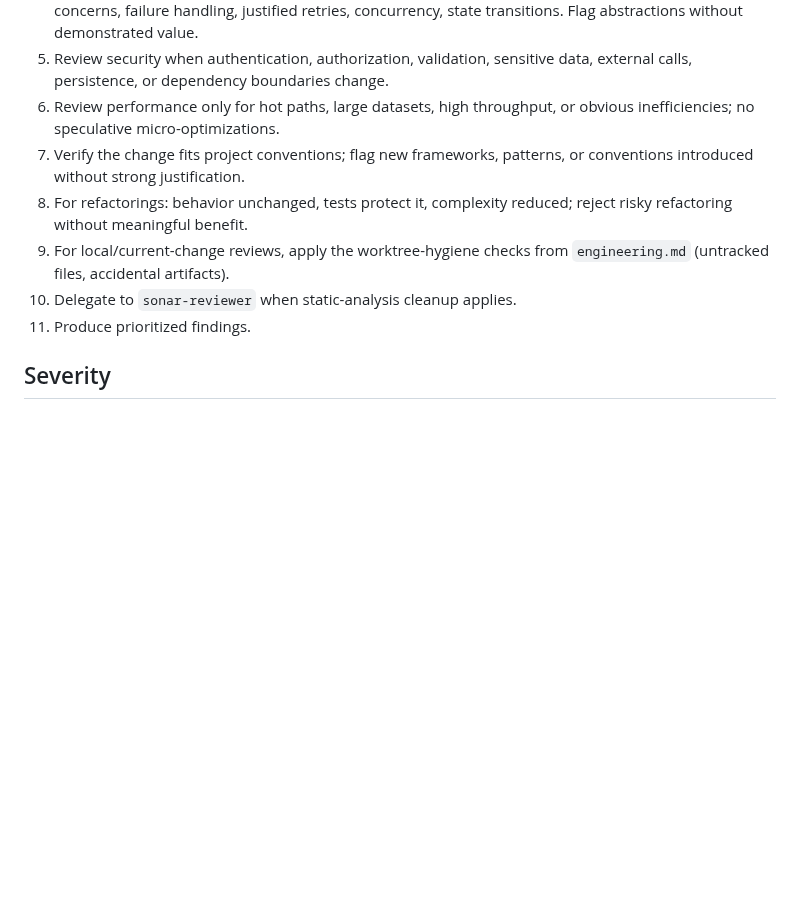
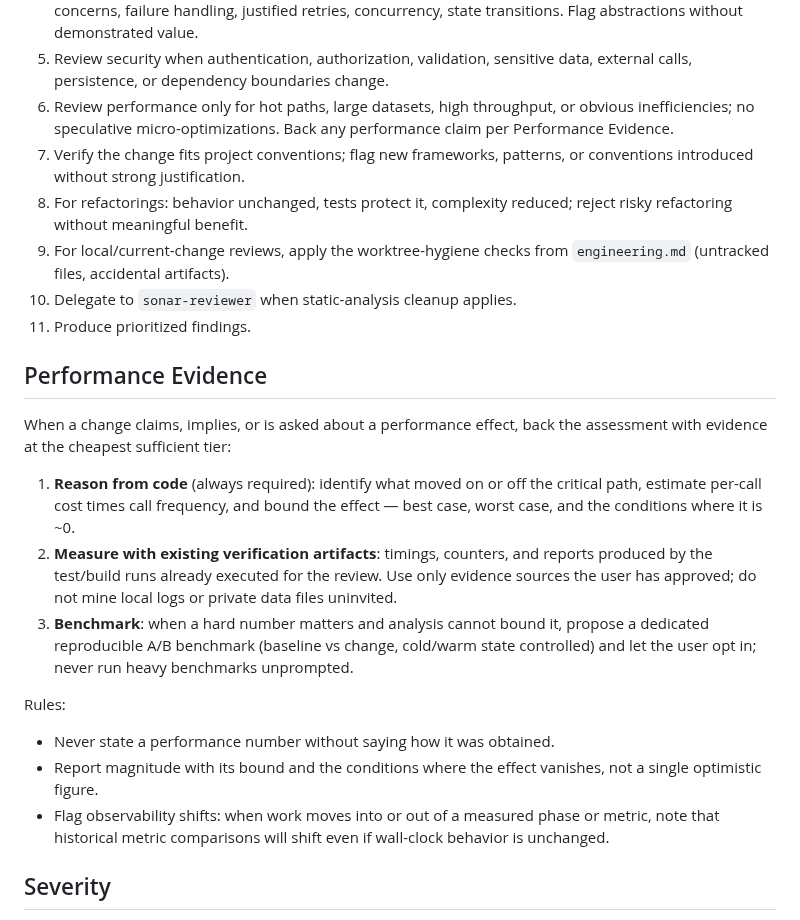
Before and after one commit to ousatov-ua/ai-skills, a Markdown page: skills/code-reviewer/SKILL.md, the part around the change. GitHub-like rendering; blank space fills up the shorter version.

Commit message:
code-reviewer: add Performance Evidence section
Require performance claims to be backed by a tiered evidence ladder:
code reasoning with bounds (always), approved verification artifacts,
or an opt-in reproducible A/B benchmark. Add rules on stating evidence
provenance, reporting bounds, and flagging observability shifts.

Co-Authored-By: Claude Fable 5 <noreply@anthropic.com>

```diff
--- a/skills/code-reviewer/SKILL.md
+++ b/skills/code-reviewer/SKILL.md
@@ -66,7 +66,8 @@ that baseline.
 5. Review security when authentication, authorization, validation, sensitive
    data, external calls, persistence, or dependency boundaries change.
 6. Review performance only for hot paths, large datasets, high throughput, or
-   obvious inefficiencies; no speculative micro-optimizations.
+   obvious inefficiencies; no speculative micro-optimizations. Back any
+   performance claim per Performance Evidence.
 7. Verify the change fits project conventions; flag new frameworks, patterns,
    or conventions introduced without strong justification.
 8. For refactorings: behavior unchanged, tests protect it, complexity reduced;
@@ -75,6 +76,32 @@ that baseline.
    `engineering.md` (untracked files, accidental artifacts).
 10. Delegate to `sonar-reviewer` when static-analysis cleanup applies.
 11. Produce prioritized findings.
+
+## Performance Evidence
+
+When a change claims, implies, or is asked about a performance effect, back
+the assessment with evidence at the cheapest sufficient tier:
+
+1. **Reason from code** (always required): identify what moved on or off the
+   critical path, estimate per-call cost times call frequency, and bound the
+   effect — best case, worst case, and the conditions where it is ~0.
+2. **Measure with existing verification artifacts**: timings, counters, and
+   reports produced by the test/build runs already executed for the review.
+   Use only evidence sources the user has approved; do not mine local logs or
+   private data files uninvited.
+3. **Benchmark**: when a hard number matters and analysis cannot bound it,
+   propose a dedicated reproducible A/B benchmark (baseline vs change,
+   cold/warm state controlled) and let the user opt in; never run heavy
+   benchmarks unprompted.
+
+Rules:
+
+- Never state a performance number without saying how it was obtained.
+- Report magnitude with its bound and the conditions where the effect
+  vanishes, not a single optimistic figure.
+- Flag observability shifts: when work moves into or out of a measured
+  phase or metric, note that historical metric comparisons will shift even
+  if wall-clock behavior is unchanged.
 
 ## Severity
 
```
